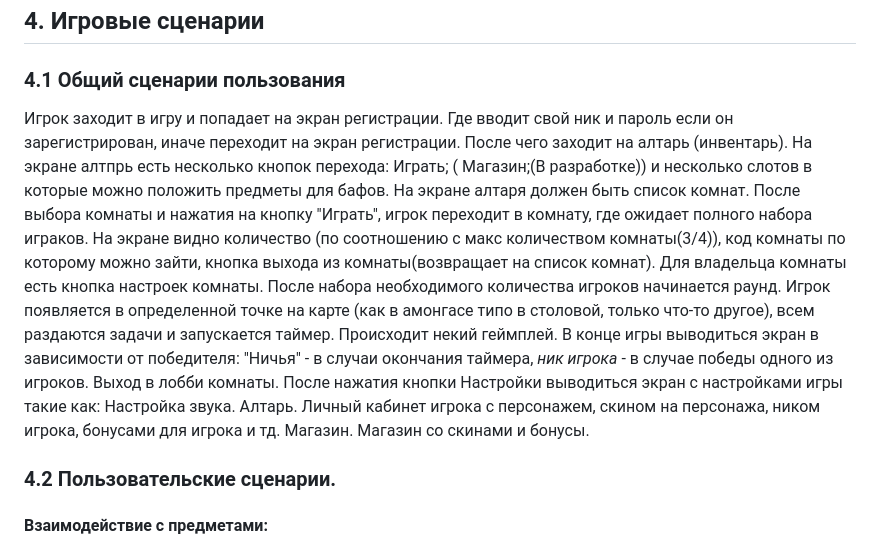
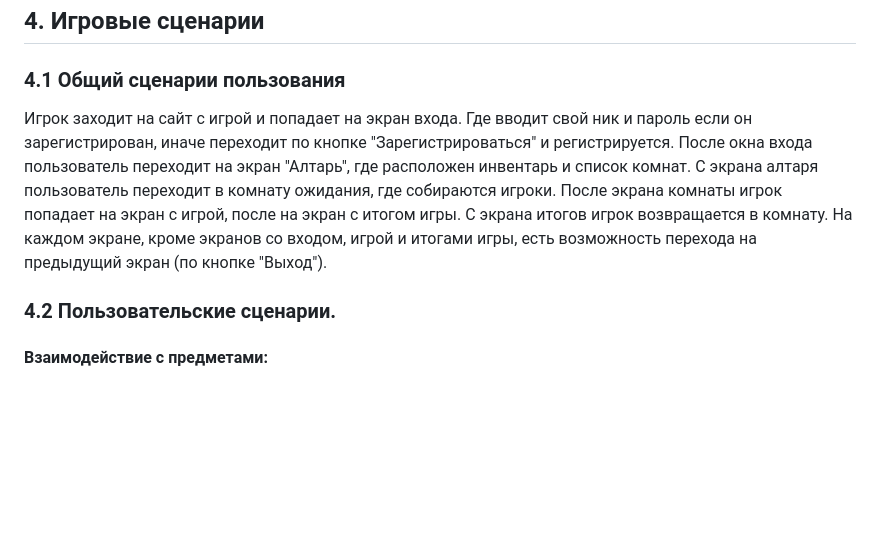
Before and after one commit to mSulfide/porhorror, a Markdown page: md/ConceptDoc.md, the part around the change. Rendered like a GitHub page; blank space fills up the shorter version.

```diff
--- a/md/ConceptDoc.md
+++ b/md/ConceptDoc.md
@@ -51,10 +51,11 @@
 ## 4. Игровые сценарии
 
 ### 4.1 Общий сценарии пользования
-Игрок заходит в игру и попадает на экран регистрации. Где вводит свой ник и пароль если он зарегистрирован, иначе переходит на экран регистрации. После чего заходит на алтарь (инвентарь). На экране алтпрь есть несколько кнопок перехода: Играть; ( Магазин;(В разработке)) и несколько слотов в которые можно положить предметы для бафов. На экране алтаря должен быть список комнат. После выбора комнаты и нажатия на кнопку "Играть", игрок переходит в комнату, где ожидает полного набора играков. На экране видно количество (по соотношению с макс количеством комнаты(3/4)), код комнаты по которому можно зайти, кнопка выхода из комнаты(возвращает на список комнат). Для владельца комнаты есть кнопка настроек комнаты.  После набора необходимого количества игроков начинается раунд. Игрок появляется в определенной точке на карте (как в амонгасе типо в столовой, только что-то другое), всем раздаются задачи и запускается таймер. Происходит некий геймплей. В конце игры выводиться экран в зависимости от победителя: "Ничья" - в случаи окончания таймера, *ник игрока* - в случае победы одного из игроков. Выход в лобби комнаты.
-После нажатия кнопки Настройки выводиться экран с настройками игры такие как: Настройка звука.
-Алтарь. Личный кабинет игрока с персонажем, скином на персонажа, ником игрока, бонусами для игрока и тд.
-Магазин. Магазин со скинами и бонусы.
+Игрок заходит на сайт с игрой и попадает на экран входа. Где вводит свой ник и пароль если он зарегистрирован,
+иначе переходит по кнопке "Зарегистрироваться" и регистрируется. После окна входа пользователь переходит на экран "Алтарь",
+где расположен инвентарь и список комнат. С экрана алтаря пользователь переходит в комнату ожидания, где собираются игроки. После экрана комнаты игрок попадает на экран
+с игрой, после на экран с итогом игры. С экрана итогов игрок возвращается в комнату. На каждом экране, кроме экранов со входом, игрой и итогами игры, есть возможность перехода на предыдущий экран (по кнопке "Выход").
+
 ### 4.2 Пользовательские сценарии.
 
 #### Взаимодействие с предметами:
```
Also changed, not shown: md/ScreenDescription.md (+20 -13 lines).
